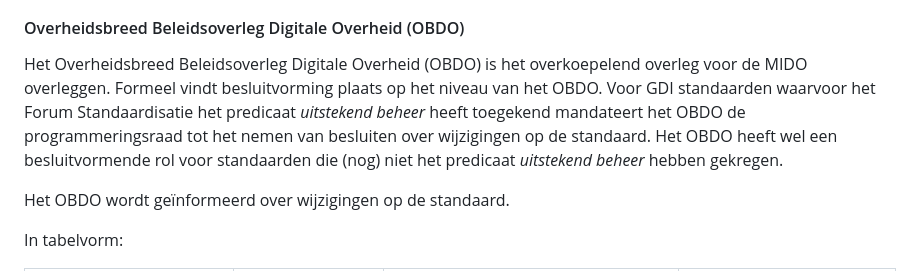
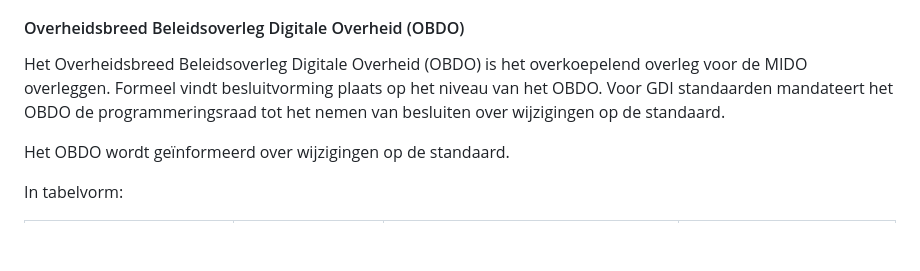
Before and after one commit to Logius-standaarden/Logius-Beheermodel, a Markdown page: ch02_Strategie.md, the part around the change. GitHub-like rendering; blank space fills up the shorter version.

Commit message:
Update ch02_Strategie.md
Uitstekend beheer verwijderd. Maakt het te gecompliceerd.

```diff
--- a/ch02_Strategie.md
+++ b/ch02_Strategie.md
@@ -119,11 +119,8 @@ een vast te stellen nieuwe versie.
 
 Het Overheidsbreed Beleidsoverleg Digitale Overheid (OBDO) is het overkoepelend
 overleg voor de MIDO overleggen. Formeel vindt besluitvorming plaats op het
-niveau van het OBDO. Voor GDI standaarden waarvoor het Forum Standaardisatie
-het predicaat _uitstekend beheer_ heeft toegekend mandateert het OBDO de
+niveau van het OBDO. Voor GDI standaarden  mandateert het OBDO de
 programmeringsraad tot het nemen van besluiten over wijzigingen op de standaard.
-Het OBDO heeft wel een besluitvormende rol voor standaarden die (nog) niet het
-predicaat _uitstekend beheer_ hebben gekregen.
 
 Het OBDO wordt geïnformeerd over wijzigingen op de standaard.
 
```
